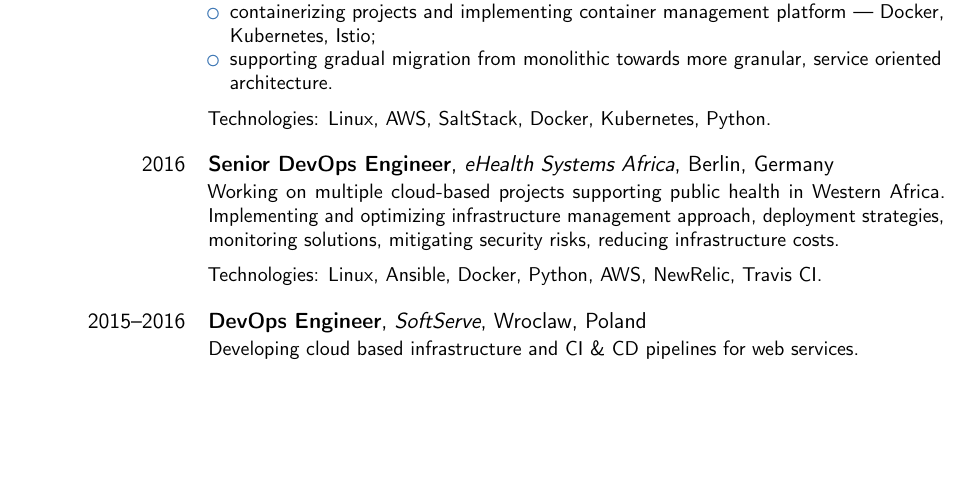
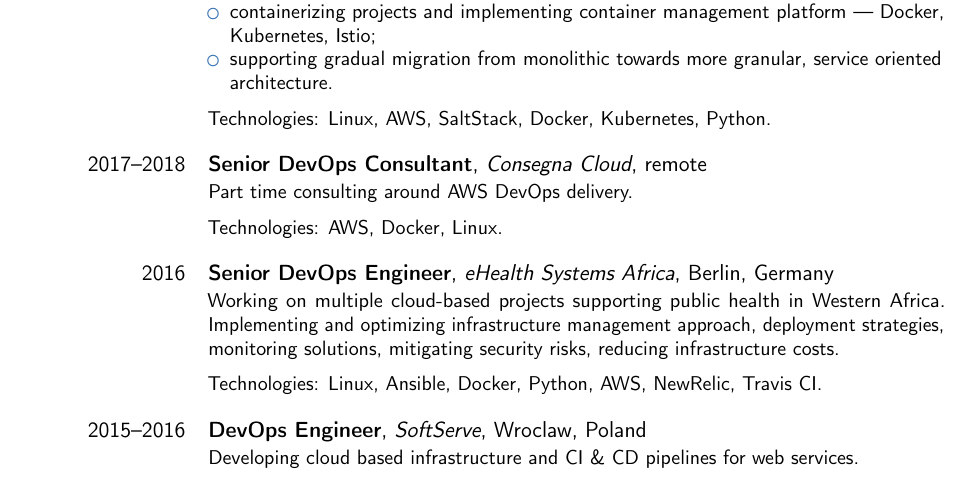
Before and after one commit to jacekszubert/cv, a LaTeX CV (cv.tex): part of page 1 of 3, cut so that both start at the same text, the shorter picture padded with empty space. Compiled offline with pdfLaTeX.

Commit message:
add consegna

```diff
--- a/cv.tex
+++ b/cv.tex
@@ -58,6 +58,12 @@
 \end{itemize}
     \newpara{}
     Technologies: Linux, AWS, SaltStack, Docker, Kubernetes, Python.
+}
+
+\cventry[1em]{2017--2018}{Senior DevOps Consultant}{\href{https://www.consegna.cloud/}{Consegna Cloud}}{}{remote}{%
+    Part time consulting around AWS DevOps delivery.
+    \newpara{}
+    Technologies: AWS, Docker, Linux.
 }
 
 \cventry[1em]{2016}{Senior DevOps Engineer}{\href{https://www.ehealthafrica.org/}{eHealth Systems Africa}}{Berlin}{Germany}{%
```
Also changed, not shown: cv.pdf.
